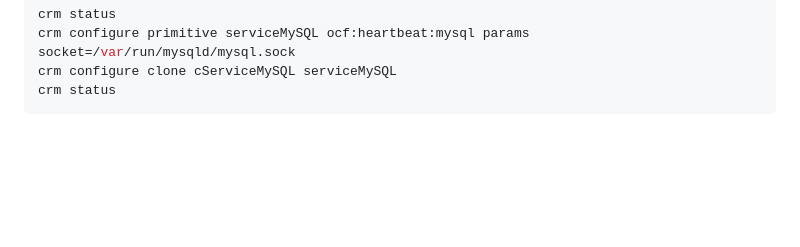
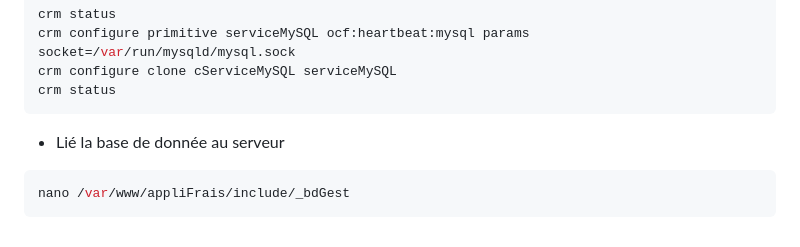
Before and after one commit to Lukaz-sio/DOCS, a Markdown page: docs/reseau/cluster_bdd.md, the part around the change. GitHub-like rendering; blank space fills up the shorter version.

`````diff
--- a/docs/reseau/cluster_bdd.md
+++ b/docs/reseau/cluster_bdd.md
@@ -190,3 +190,7 @@ crm configure primitive serviceMySQL ocf:heartbeat:mysql params socket=/var/run/
 crm configure clone cServiceMySQL serviceMySQL
 crm status
 ````
+- Lié la base de donnée au serveur
+````bash
+nano /var/www/appliFrais/include/_bdGest
+````
`````
